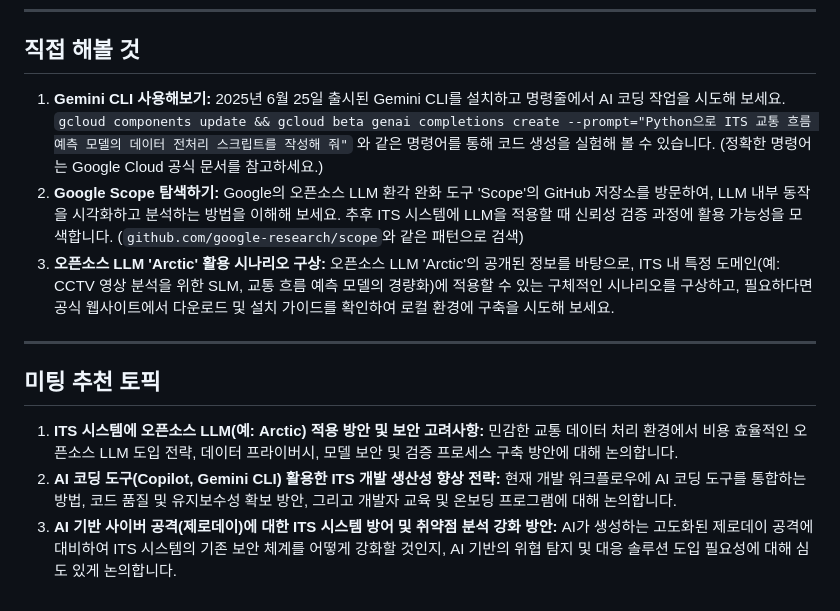
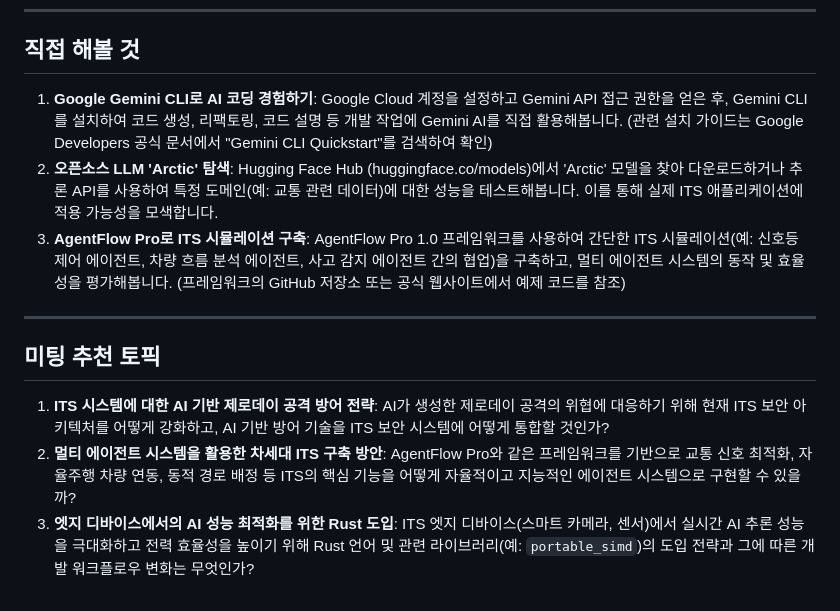
Before and after one commit to leeloocyr/daily-tech-news, a Markdown page: daily-tech-news/2026-05-13.md, the part around one of its changes. GitHub-like rendering.

```diff
--- a/daily-tech-news/2026-05-13.md
+++ b/daily-tech-news/2026-05-13.md
@@ -52,14 +48,14 @@ GitHub Copilot은 단순한 코드 추천 도구를 넘어 AI 코딩 플랫폼
 
 ## 직접 해볼 것
 
-1.  **Gemini CLI 사용해보기:** 2025년 6월 25일 출시된 Gemini CLI를 설치하고 명령줄에서 AI 코딩 작업을 시도해 보세요. `gcloud components update && gcloud beta genai completions create --prompt="Python으로 ITS 교통 흐름 예측 모델의 데이터 전처리 스크립트를 작성해 줘"` 와 같은 명령어를 통해 코드 생성을 실험해 볼 수 있습니다. (정확한 명령어는 Google Cloud 공식 문서를 참고하세요.)
-2.  **Google Scope 탐색하기:** Google의 오픈소스 LLM 환각 완화 도구 'Scope'의 GitHub 저장소를 방문하여, LLM 내부 동작을 시각화하고 분석하는 방법을 이해해 보세요. 추후 ITS 시스템에 LLM을 적용할 때 신뢰성 검증 과정에 활용 가능성을 모색합니다. (`github.com/google-research/scope`와 같은 패턴으로 검색)
-3.  **오픈소스 LLM 'Arctic' 활용 시나리오 구상:** 오픈소스 LLM 'Arctic'의 공개된 정보를 바탕으로, ITS 내 특정 도메인(예: CCTV 영상 분석을 위한 SLM, 교통 흐름 예측 모델의 경량화)에 적용할 수 있는 구체적인 시나리오를 구상하고, 필요하다면 공식 웹사이트에서 다운로드 및 설치 가이드를 확인하여 로컬 환경에 구축을 시도해 보세요.
+1.  **Google Gemini CLI로 AI 코딩 경험하기**: Google Cloud 계정을 설정하고 Gemini API 접근 권한을 얻은 후, Gemini CLI를 설치하여 코드 생성, 리팩토링, 코드 설명 등 개발 작업에 Gemini AI를 직접 활용해봅니다. (관련 설치 가이드는 Google Developers 공식 문서에서 "Gemini CLI Quickstart"를 검색하여 확인)
+2.  **오픈소스 LLM 'Arctic' 탐색**: Hugging Face Hub (huggingface.co/models)에서 'Arctic' 모델을 찾아 다운로드하거나 추론 API를 사용하여 특정 도메인(예: 교통 관련 데이터)에 대한 성능을 테스트해봅니다. 이를 통해 실제 ITS 애플리케이션에 적용 가능성을 모색합니다.
+3.  **AgentFlow Pro로 ITS 시뮬레이션 구축**: AgentFlow Pro 1.0 프레임워크를 사용하여 간단한 ITS 시뮬레이션(예: 신호등 제어 에이전트, 차량 흐름 분석 에이전트, 사고 감지 에이전트 간의 협업)을 구축하고, 멀티 에이전트 시스템의 동작 및 효율성을 평가해봅니다. (프레임워크의 GitHub 저장소 또는 공식 웹사이트에서 예제 코드를 참조)
 
 ---
 
 ## 미팅 추천 토픽
 
-1.  **ITS 시스템에 오픈소스 LLM(예: Arctic) 적용 방안 및 보안 고려사항:** 민감한 교통 데이터 처리 환경에서 비용 효율적인 오픈소스 LLM 도입 전략, 데이터 프라이버시, 모델 보안 및 검증 프로세스 구축 방안에 대해 논의합니다.
-2.  **AI 코딩 도구(Copilot, Gemini CLI) 활용한 ITS 개발 생산성 향상 전략:** 현재 개발 워크플로우에 AI 코딩 도구를 통합하는 방법, 코드 품질 및 유지보수성 확보 방안, 그리고 개발자 교육 및 온보딩 프로그램에 대해 논의합니다.
-3.  **AI 기반 사이버 공격(제로데이)에 대한 ITS 시스템 방어 및 취약점 분석 강화 방안:** AI가 생성하는 고도화된 제로데이 공격에 대비하여 ITS 시스템의 기존 보안 체계를 어떻게 강화할 것인지, AI 기반의 위협 탐지 및 대응 솔루션 도입 필요성에 대해 심도 있게 논의합니다.
+1.  **ITS 시스템에 대한 AI 기반 제로데이 공격 방어 전략**: AI가 생성한 제로데이 공격의 위협에 대응하기 위해 현재 ITS 보안 아키텍처를 어떻게 강화하고, AI 기반 방어 기술을 ITS 보안 시스템에 어떻게 통합할 것인가?
+2.  **멀티 에이전트 시스템을 활용한 차세대 ITS 구축 방안**: AgentFlow Pro와 같은 프레임워크를 기반으로 교통 신호 최적화, 자율주행 차량 연동, 동적 경로 배정 등 ITS의 핵심 기능을 어떻게 자율적이고 지능적인 에이전트 시스템으로 구현할 수 있을까?
+3.  **엣지 디바이스에서의 AI 성능 최적화를 위한 Rust 도입**: ITS 엣지 디바이스(스마트 카메라, 센서)에서 실시간 AI 추론 성능을 극대화하고 전력 효율성을 높이기 위해 Rust 언어 및 관련 라이브러리(예: `portable_simd`)의 도입 전략과 그에 따른 개발 워크플로우 변화는 무엇인가?
```
Also changed, not shown: other parts of daily-tech-news/2026-05-13.md (+27 -31 lines).
